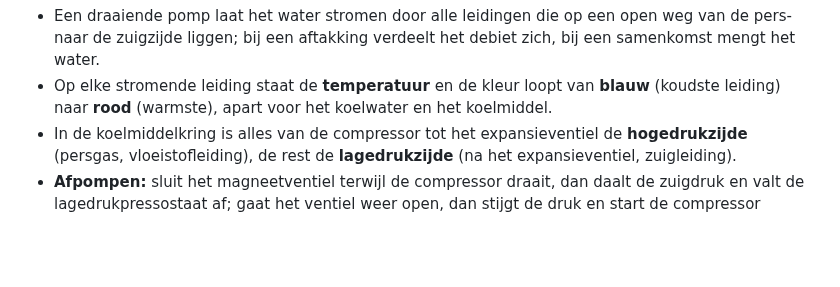
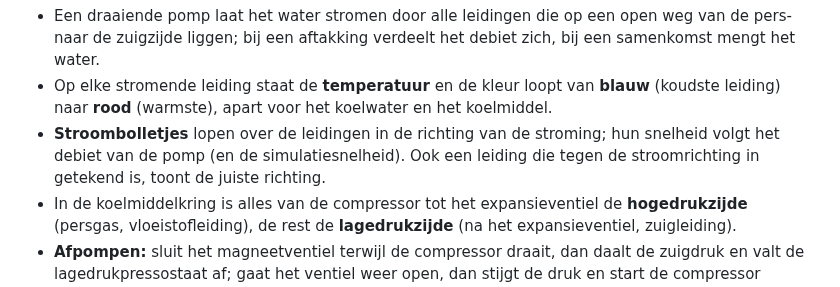
Before and after one commit to gST84/kringo, a Markdown page: docs/HANDLEIDING.md, the part around the change. Drawn GitHub-style; blank space fills up the shorter version.

```diff
--- a/docs/HANDLEIDING.md
+++ b/docs/HANDLEIDING.md
@@ -374,6 +374,7 @@ Debiet, vermogens en inhoud staan ook bij het symbool. Elk onderdeel verandert d
 
 - Een draaiende pomp laat het water stromen door alle leidingen die op een open weg van de pers- naar de zuigzijde liggen; bij een aftakking verdeelt het debiet zich, bij een samenkomst mengt het water.
 - Op elke stromende leiding staat de **temperatuur** en de kleur loopt van **blauw** (koudste leiding) naar **rood** (warmste), apart voor het koelwater en het koelmiddel.
+- **Stroombolletjes** lopen over de leidingen in de richting van de stroming; hun snelheid volgt het debiet van de pomp (en de simulatiesnelheid). Ook een leiding die tegen de stroomrichting in getekend is, toont de juiste richting.
 - In de koelmiddelkring is alles van de compressor tot het expansieventiel de **hogedrukzijde** (persgas, vloeistofleiding), de rest de **lagedrukzijde** (na het expansieventiel, zuigleiding).
 - **Afpompen:** sluit het magneetventiel terwijl de compressor draait, dan daalt de zuigdruk en valt de lagedrukpressostaat af; gaat het ventiel weer open, dan stijgt de druk en start de compressor opnieuw. Een compressor zonder werkende condensor (ventilator uit, geen koelwater) bouwt een hogedrukstoring op.
 - Klik op een pomp, compressor of klep om ze met de hand te bedienen, op een **verbruiker** om de machine stil te zetten, op een **niveauschakelaar** om een te laag niveau na te bootsen. Een verbruiker zonder debiet kleurt rood.
```
Also changed, not shown: docs/img/cooling-sim.png, 5 other files.
